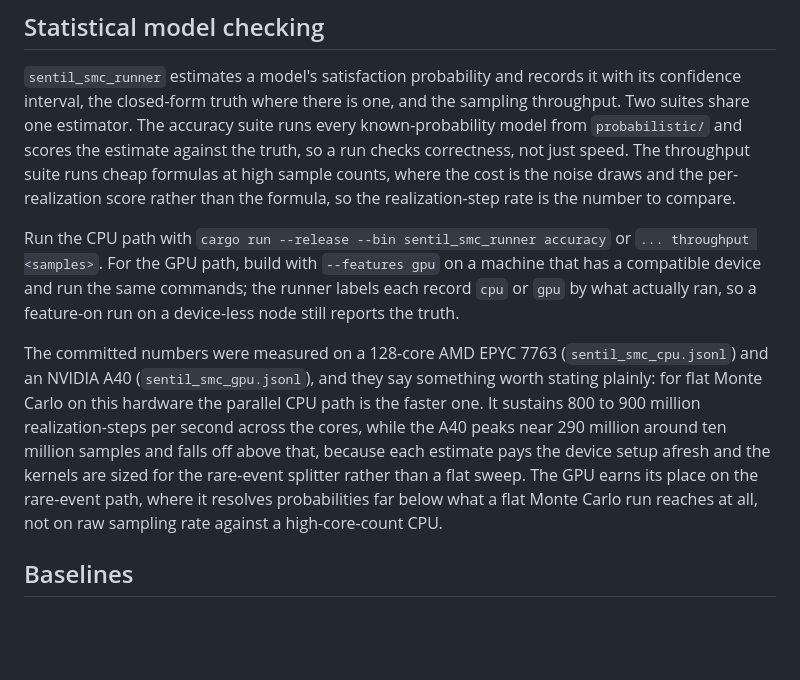
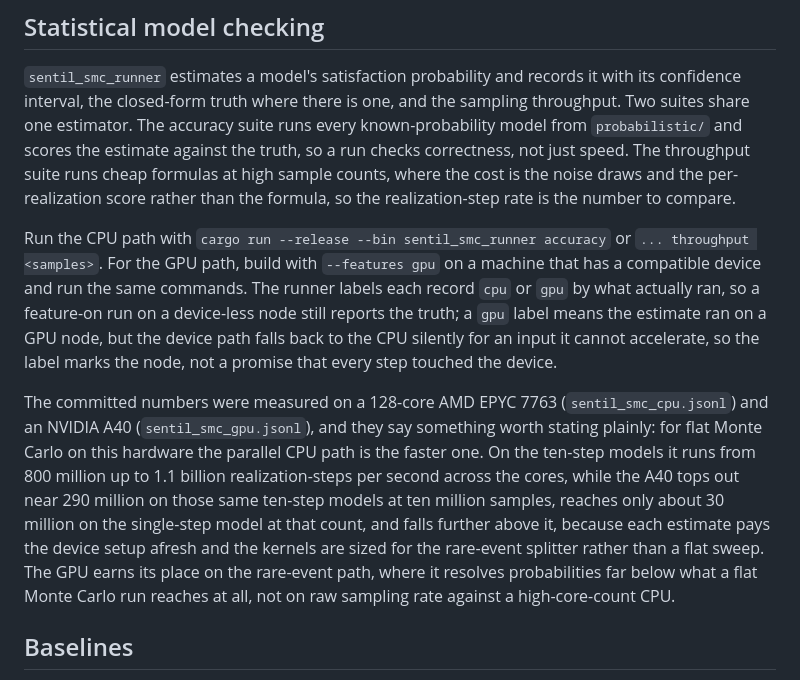
Before and after one commit to sedislab/SENTIL, a Markdown page: benchmarks/README.md, the part around the change. Rendered like a GitHub page; blank space fills up the shorter version.

Commit message:
the smc throughput figures were wrong, correct them and note what a gpu label means

```diff
--- a/benchmarks/README.md
+++ b/benchmarks/README.md
@@ -22,9 +22,9 @@ The deterministic tier runs anywhere. The large sweeps belong on a quiet compute
 
 `sentil_smc_runner` estimates a model's satisfaction probability and records it with its confidence interval, the closed-form truth where there is one, and the sampling throughput. Two suites share one estimator. The accuracy suite runs every known-probability model from `probabilistic/` and scores the estimate against the truth, so a run checks correctness, not just speed. The throughput suite runs cheap formulas at high sample counts, where the cost is the noise draws and the per-realization score rather than the formula, so the realization-step rate is the number to compare.
 
-Run the CPU path with `cargo run --release --bin sentil_smc_runner accuracy` or `... throughput <samples>`. For the GPU path, build with `--features gpu` on a machine that has a compatible device and run the same commands; the runner labels each record `cpu` or `gpu` by what actually ran, so a feature-on run on a device-less node still reports the truth.
+Run the CPU path with `cargo run --release --bin sentil_smc_runner accuracy` or `... throughput <samples>`. For the GPU path, build with `--features gpu` on a machine that has a compatible device and run the same commands. The runner labels each record `cpu` or `gpu` by what actually ran, so a feature-on run on a device-less node still reports the truth; a `gpu` label means the estimate ran on a GPU node, but the device path falls back to the CPU silently for an input it cannot accelerate, so the label marks the node, not a promise that every step touched the device.
 
-The committed numbers were measured on a 128-core AMD EPYC 7763 (`sentil_smc_cpu.jsonl`) and an NVIDIA A40 (`sentil_smc_gpu.jsonl`), and they say something worth stating plainly: for flat Monte Carlo on this hardware the parallel CPU path is the faster one. It sustains 800 to 900 million realization-steps per second across the cores, while the A40 peaks near 290 million around ten million samples and falls off above that, because each estimate pays the device setup afresh and the kernels are sized for the rare-event splitter rather than a flat sweep. The GPU earns its place on the rare-event path, where it resolves probabilities far below what a flat Monte Carlo run reaches at all, not on raw sampling rate against a high-core-count CPU.
+The committed numbers were measured on a 128-core AMD EPYC 7763 (`sentil_smc_cpu.jsonl`) and an NVIDIA A40 (`sentil_smc_gpu.jsonl`), and they say something worth stating plainly: for flat Monte Carlo on this hardware the parallel CPU path is the faster one. On the ten-step models it runs from 800 million up to 1.1 billion realization-steps per second across the cores, while the A40 tops out near 290 million on those same ten-step models at ten million samples, reaches only about 30 million on the single-step model at that count, and falls further above it, because each estimate pays the device setup afresh and the kernels are sized for the rare-event splitter rather than a flat sweep. The GPU earns its place on the rare-event path, where it resolves probabilities far below what a flat Monte Carlo run reaches at all, not on raw sampling rate against a high-core-count CPU.
 
 ## Baselines
 
```
